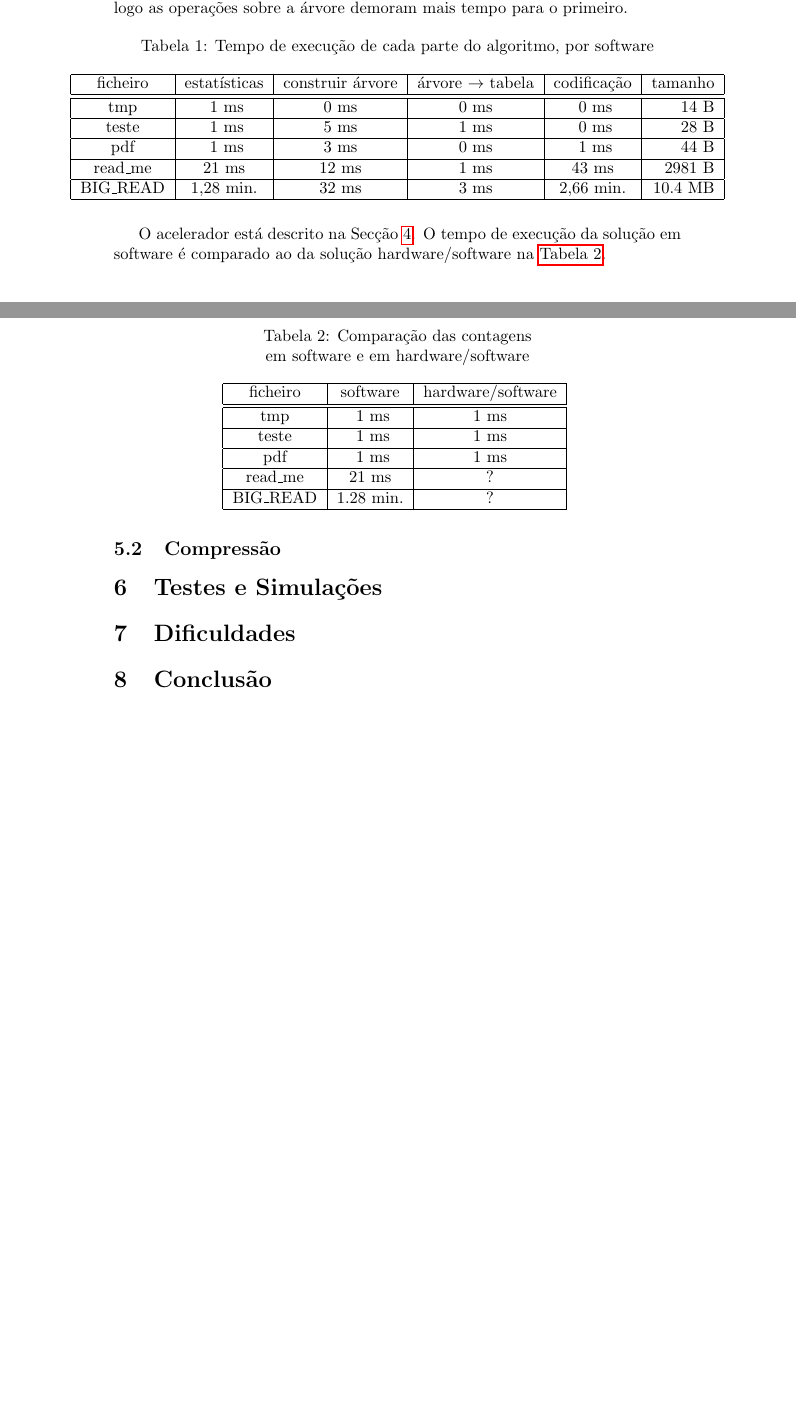
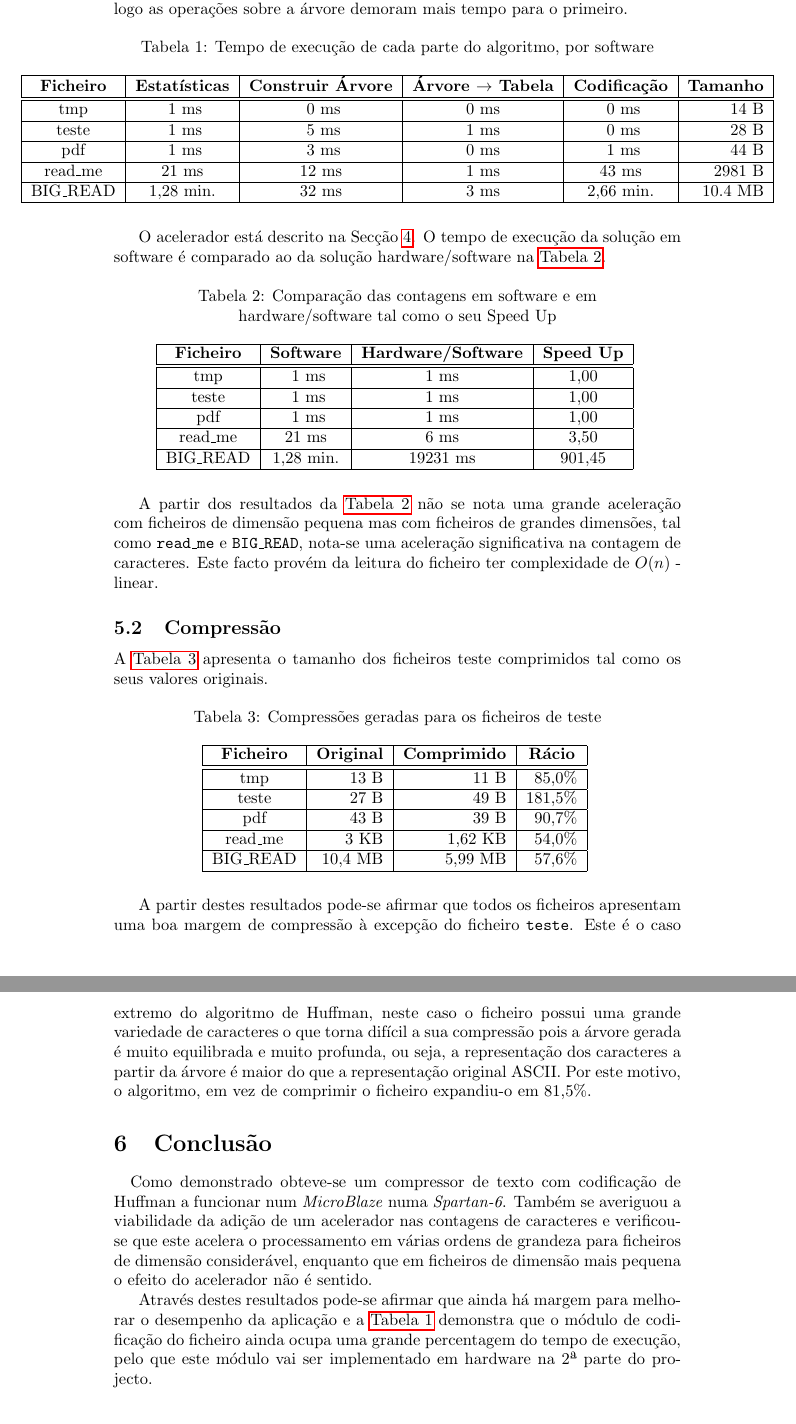
Before and after one commit to goncalor/HwSw, a LaTeX document (Project/report/report.tex, which reads Project/report/Conclusion.tex, Project/report/Resultados.tex, Project/report/includes.tex): two parts of pages 7 and 8 of 9 before the commit and two parts of pages 8 and 9 of 10 after it, joined at a grey line, cut so that both start at the same text, the shorter picture padded with empty space. Compiled offline with pdfLaTeX.

Commit message:
Adicionei compressão ao relatório

```diff
--- /dev/null
+++ b/Project/report/Conclusion.tex
@@ -0,0 +1,3 @@
+\paragraph{} Como demonstrado obteve-se um compressor de texto com codificação de Huffman a funcionar num \textit{MicroBlaze} numa \textit{Spartan-6}. Também se averiguou a viabilidade da adição de um acelerador nas contagens de caracteres e verificou-se que este acelera o processamento em várias ordens de grandeza para ficheiros de dimensão considerável, enquanto que em ficheiros de dimensão mais pequena o efeito do acelerador não é sentido.
+
+Através destes resultados pode-se afirmar que ainda há margem para melhorar o desempenho da aplicação e a \autoref{tab:time_software} demonstra que o módulo de codificação do ficheiro ainda ocupa uma grande percentagem do tempo de execução, pelo que este módulo vai ser implementado em hardware na 2ª parte do projecto.
--- a/Project/report/Resultados.tex
+++ b/Project/report/Resultados.tex
@@ -12,19 +12,19 @@
     {
       \begin{tabular}{|c|c|c|c|c|r|}
         \hline
-        ficheiro    &
-        estatísticas    &
-        construir árvore &
-        árvore $\rightarrow$ tabela
-        & codificação     &
-        \multicolumn{1}{c|}{tamanho} \\
+        \textbf{Ficheiro}                    &
+        \textbf{Estatísticas}                &
+        \textbf{Construir Árvore}            &
+        \textbf{Árvore $\rightarrow$ Tabela} &
+        \textbf{Codificação}                 &
+        \multicolumn{1}{c|}{\textbf{Tamanho}} \\
         \hline
         \hline
-        tmp         & \ 1 ms          & 0 ms           & 0 ms         & \ 0 ms          & 14 B         \\ \hline
-        teste       & \ 1 ms          & 5 ms           & 1 ms         & \ 0 ms          & 28 B         \\ \hline
-        pdf         & \ 1 ms          & 3 ms           & 0 ms         & \ 1 ms          & 44 B         \\ \hline
-        read\_me    & 21 ms           & 12 ms          & 1 ms         & 43 ms           & 2981 B       \\ \hline
-        BIG\_READ   & 1,28 min.       & 32 ms          & 3 ms         & 2,66 min.       & 10.4 MB      \\
+        tmp       & \ 1 ms    & \ 0 ms & 0 ms & \ 0 ms    & 14 B    \\ \hline
+        teste     & \ 1 ms    & \ 5 ms & 1 ms & \ 0 ms    & 28 B    \\ \hline
+        pdf       & \ 1 ms    & \ 3 ms & 0 ms & \ 1 ms    & 44 B    \\ \hline
+        read\_me  & 21 ms     & 12 ms  & 1 ms & 43 ms     & 2981 B  \\ \hline
+        BIG\_READ & 1,28 min. & 32 ms  & 3 ms & 2,66 min. & 10.4 MB \\
         \hline
       \end{tabular}
     }
@@ -38,19 +38,47 @@
 
   \begin{table}[H]
     \centering
-    \caption{Comparação das contagens \\em software e em hardware/software}
+    \caption{Comparação das contagens em software e em \\hardware/software tal como o seu Speed Up}
 
-    \begin{tabular}{|c|c|c|}
+    \begin{tabular}{|c|c|c|c|}
       \hline
-      ficheiro   & software   & hardware/software \\ \hline \hline
-      tmp        & \ 1 ms     & 1 ms         \\ \hline
-      teste      & \ 1 ms     & 1 ms         \\ \hline
-      pdf        & \ 1 ms     & 1 ms         \\ \hline
-      read\_me   & 21 ms      & ?          \\ \hline
-      BIG\_READ  & 1.28 min.  & ?         \\
+      \textbf{Ficheiro}            &
+      \textbf{Software}            &
+      \textbf{Hardware/Software}   &
+      \textbf{Speed Up}\\ \hline \hline
+      tmp        & \ 1 ms     & 1 ms              & 1,00         \\ \hline
+      teste      & \ 1 ms     & 1 ms              & 1,00         \\ \hline
+      pdf        & \ 1 ms     & 1 ms              & 1,00         \\ \hline
+      read\_me   & 21 ms      & 6 ms              & 3,50         \\ \hline
+      BIG\_READ  & 1,28 min.  & 19231 ms          & 901,45       \\
       \hline
     \end{tabular}
     \label{tab:time_hardware}
   \end{table}
 
-  % comentar a aceleração que foi conseguida
+  A partir dos resultados da \autoref{tab:time_hardware} não se nota uma grande aceleração com ficheiros de dimensão pequena mas com ficheiros de grandes dimensões, tal como \texttt{read\_me} e \texttt{BIG\_READ}, nota-se uma aceleração significativa na contagem de caracteres. Este facto provém da leitura do ficheiro ter complexidade de $O(n)$ - linear.
+
+  \subsection{Compressão}
+
+  A \autoref{tab:compression} apresenta o tamanho dos ficheiros teste comprimidos tal como os seus valores originais.
+
+  \begin{table}[H]
+    \centering
+    \caption{Compressões geradas para os ficheiros de teste}
+    \begin{tabular}{|c|r|r|r|}
+        \hline
+        \textbf{Ficheiro}                                 &
+        \multicolumn{1}{c|}{\textbf{Original}}            &
+        \multicolumn{1}{c|}{\textbf{Comprimido}}          &
+        \multicolumn{1}{c|}{\textbf{Rácio}}\\ \hline \hline
+        tmp        &  13  B     &  11 B             & 85,0\%     \\ \hline
+        teste      &  27  B     &  49 B             & 181,5\%    \\ \hline
+        pdf        &  43  B     &  39 B             & 90,7\%     \\ \hline
+        read\_me   &  3  KB     &  1,62 KB          & 54,0\%     \\ \hline
+        BIG\_READ  &  10,4 MB   &  5,99 MB          & 57,6\%     \\
+        \hline
+    \end{tabular}
+    \label{tab:compression}
+  \end{table}
+
+  A partir destes resultados pode-se afirmar que todos os ficheiros apresentam uma boa margem de compressão à excepção do ficheiro \texttt{teste}. Este é o caso extremo do algoritmo de Huffman, neste caso o ficheiro possui uma grande variedade de caracteres o que torna difícil a sua compressão pois a árvore gerada é muito equilibrada e muito profunda, ou seja, a representação dos caracteres a partir da árvore é maior do que a representação original ASCII. Por este motivo, o algoritmo, em vez de comprimir o ficheiro expandiu-o em 81,5\%.
--- a/Project/report/includes.tex
+++ b/Project/report/includes.tex
@@ -7,3 +7,4 @@
 \usepackage[]{tocbibind}
 \usepackage[utf8]{inputenc}
 \usepackage{graphicx}
+\usepackage[justification=centering]{caption}
--- a/Project/report/report.tex
+++ b/Project/report/report.tex
@@ -31,13 +31,8 @@
 	\label{sec:results}
   \input{Resultados.tex}
 
-	\subsection{Compressão}
-
-	\section{Testes e Simulações}
-
-	\section{Dificuldades}
-
 	\section{Conclusão}
+  \input{Conclusion.tex}
 
   \pagebreak
 
```
Also changed, not shown: Project/notes/times.md (+10 -10 lines), Project/report/Accelerador.tex (+4 -2 lines), Project/report/References.tex (added, +9 -0 lines), Project/report/cod_huffman.tex (+9 -2 lines), Project/report/report.tex (3 more changed lines), 1 other file.
